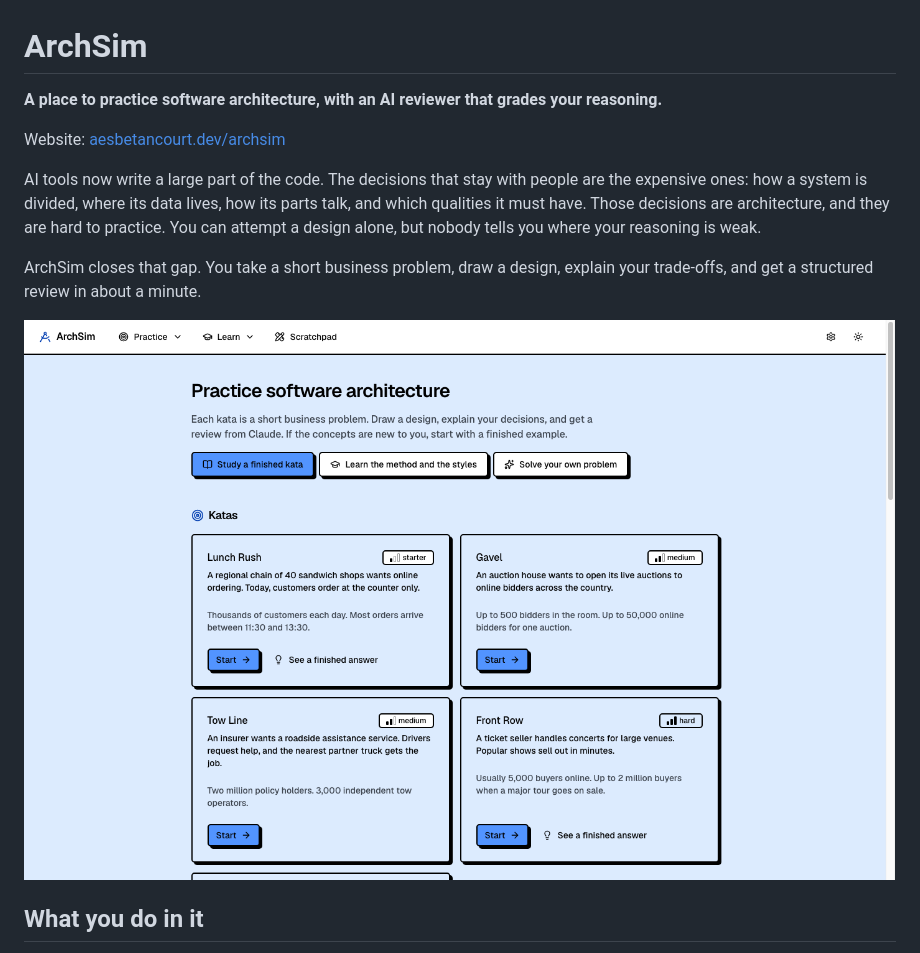
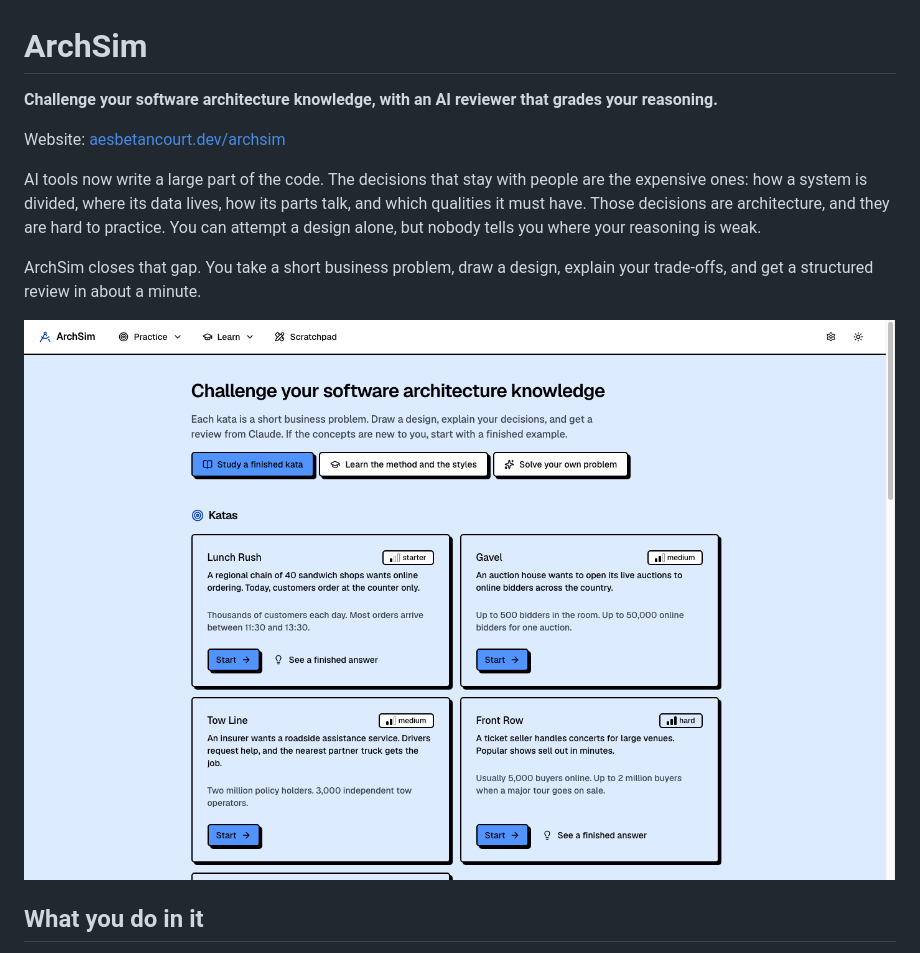
Before and after one commit to aesbetancourt/archsim, a Markdown page: README.md, the part around one of its changes. Rendered like a GitHub page; pictures changed too: docs/screenshots/home.png.

```diff
--- a/README.md
+++ b/README.md
@@ -1,6 +1,6 @@
 # ArchSim
 
-**A place to practice software architecture, with an AI reviewer that grades your reasoning.**
+**Challenge your software architecture knowledge, with an AI reviewer that grades your reasoning.**
 
 Website: [aesbetancourt.dev/archsim](https://aesbetancourt.dev/archsim/)
 
```
Also changed, not shown: other parts of README.md (+2 -1 lines), docs/screenshots/kata.png, 1 other file.
